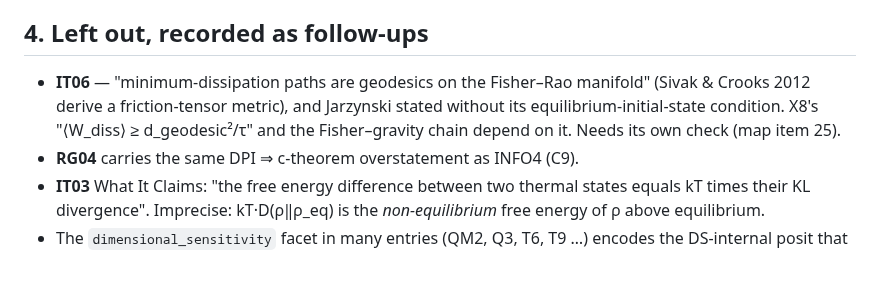
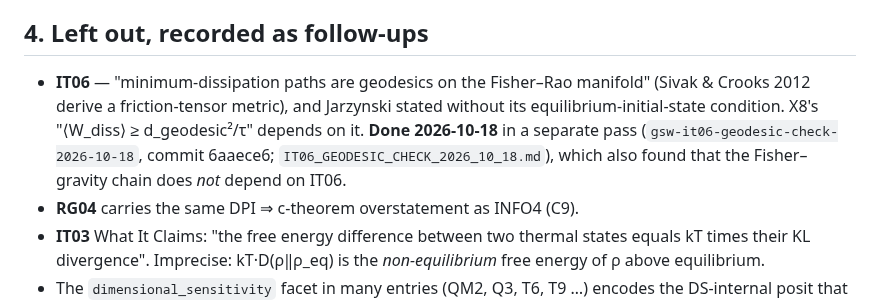
Before and after one commit to IanD25/ds-wiki-transformer, a Markdown page: docs/prior_art_reviews/QR004_CORRECTIONS_2026_10_18.md, the part around the change. Rendered like a GitHub page; blank space fills up the shorter version.

```diff
--- a/docs/prior_art_reviews/QR004_CORRECTIONS_2026_10_18.md
+++ b/docs/prior_art_reviews/QR004_CORRECTIONS_2026_10_18.md
@@ -109,7 +109,7 @@ No correction changes a confidence label. Of the touched entities, only **H3** a
 
 ## 4. Left out, recorded as follow-ups
 
-- **IT06** — "minimum-dissipation paths are geodesics on the Fisher–Rao manifold" (Sivak & Crooks 2012 derive a friction-tensor metric), and Jarzynski stated without its equilibrium-initial-state condition. X8's "⟨W_diss⟩ ≥ d_geodesic²/τ" and the Fisher–gravity chain depend on it. Needs its own check (map item 25).
+- **IT06** — "minimum-dissipation paths are geodesics on the Fisher–Rao manifold" (Sivak & Crooks 2012 derive a friction-tensor metric), and Jarzynski stated without its equilibrium-initial-state condition. X8's "⟨W_diss⟩ ≥ d_geodesic²/τ" depends on it. **Done 2026-10-18** in a separate pass (`gsw-it06-geodesic-check-2026-10-18`, commit 6aaece6; `IT06_GEODESIC_CHECK_2026_10_18.md`), which also found that the Fisher–gravity chain does *not* depend on IT06.
 - **RG04** carries the same DPI ⇒ c-theorem overstatement as INFO4 (C9).
 - **IT03** What It Claims: "the free energy difference between two thermal states equals kT times their KL divergence". Imprecise: kT·D(ρ‖ρ_eq) is the *non-equilibrium* free energy of ρ above equilibrium.
 - The `dimensional_sensitivity` facet in many entries (QM2, Q3, T6, T9 …) encodes the DS-internal posit that Ω_D acts on k_B and ℏ. Only B5, E2 and TD3 are changed here.
```
Also changed, not shown: docs/QUESTIONS_RAISED_LOG.md (+1 -1 lines).
